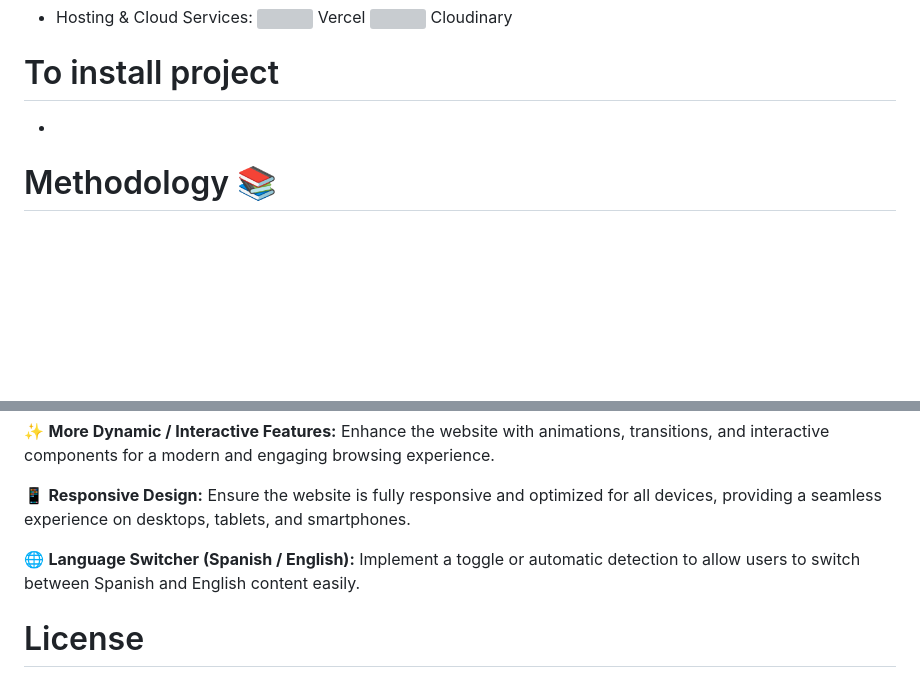
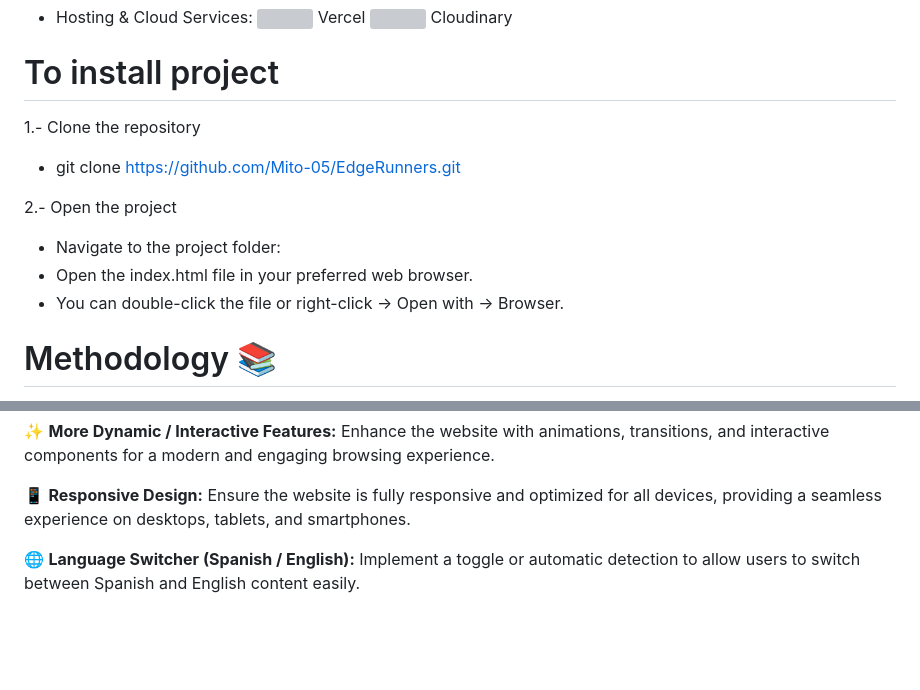
Before and after one commit to Mito-05/EdgeRunners, a Markdown page: README.md, 2 parts joined by grey strips. GitHub-like rendering; blank space fills up the shorter version; grey boxes are pictures that could not be loaded.

Commit message:
Update README with installation steps
Added installation instructions to the README.

```diff
--- a/README.md
+++ b/README.md
@@ -46,7 +46,15 @@
 
 # To install project
 
-*
+1.- Clone the repository
+
+* git clone https://github.com/Mito-05/EdgeRunners.git
+
+2.- Open the project
+
+* Navigate to the project folder:
+* Open the index.html file in your preferred web browser.
+* You can double-click the file or right-click → Open with → Browser.
 
 
 # Methodology 📚
@@ -70,5 +78,3 @@
 📱 **Responsive Design:** Ensure the website is fully responsive and optimized for all devices, providing a seamless experience on desktops, tablets, and smartphones.
 
 🌐 **Language Switcher (Spanish / English):** Implement a toggle or automatic detection to allow users to switch between Spanish and English content easily.
-
-# License
```
